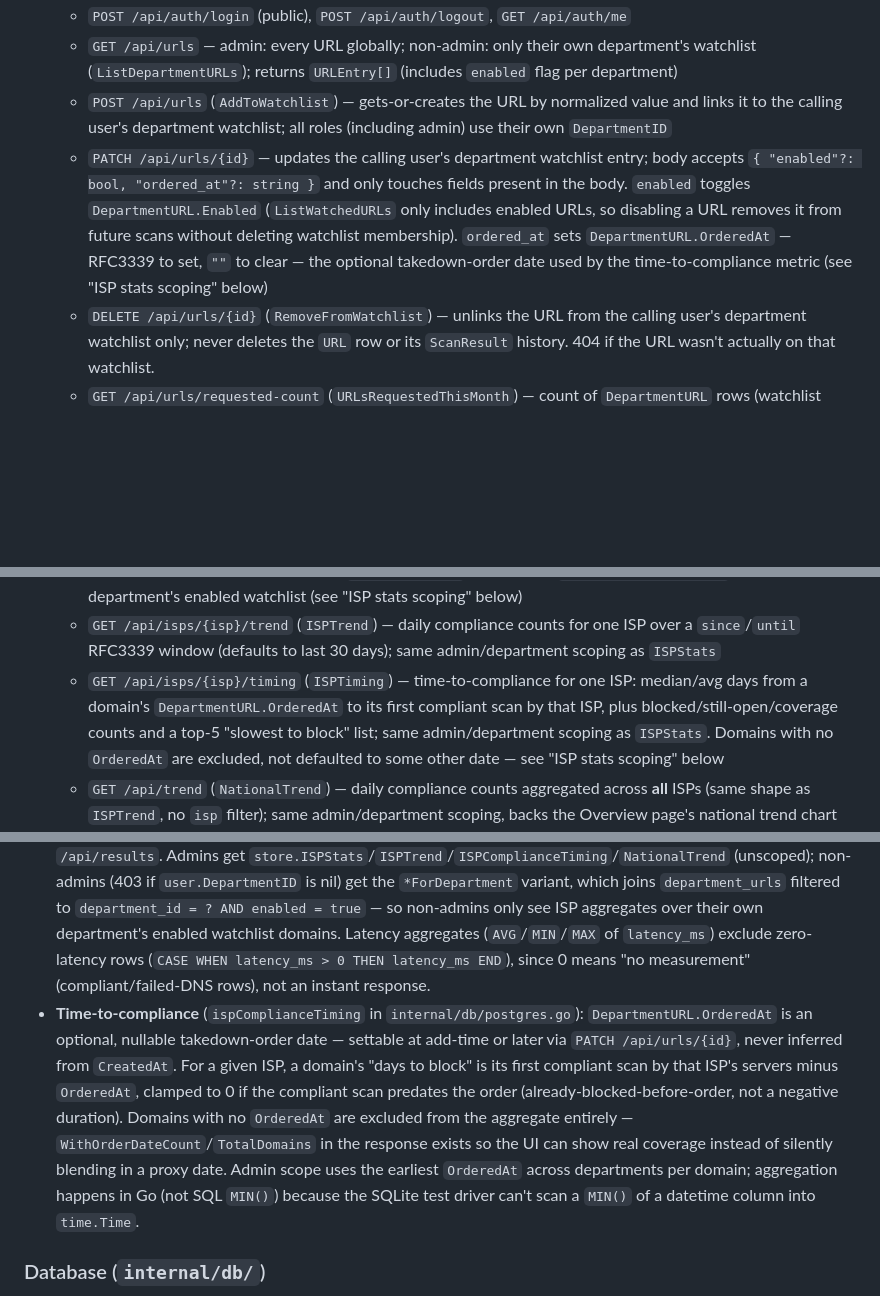
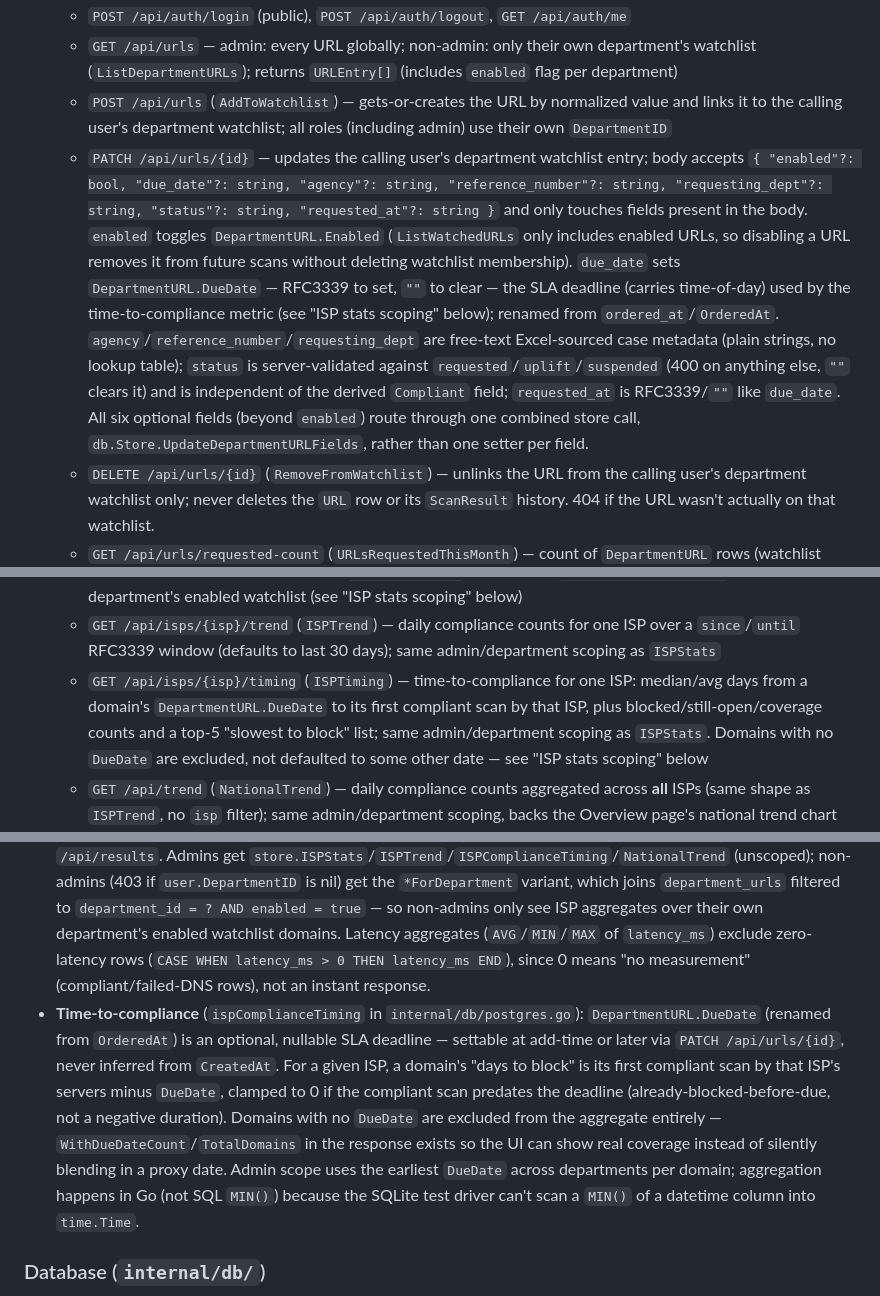
Before and after one commit to afifhaziq/dns-compliance, a Markdown page: CLAUDE.md, 3 parts joined by grey strips. GitHub-like rendering; blank space fills up the shorter version.

Commit message:
docs: update CLAUDE.md for DueDate rename and watchlist case fields

```diff
--- a/CLAUDE.md
+++ b/CLAUDE.md
@@ -173,7 +173,7 @@ The tool checks ISP takedown compliance. A site that **resolves DNS** is a **vio
   - `POST /api/auth/login` (public), `POST /api/auth/logout`, `GET /api/auth/me`
   - `GET /api/urls` — admin: every URL globally; non-admin: only their own department's watchlist (`ListDepartmentURLs`); returns `URLEntry[]` (includes `enabled` flag per department)
   - `POST /api/urls` (`AddToWatchlist`) — gets-or-creates the URL by normalized value and links it to the calling user's department watchlist; all roles (including admin) use their own `DepartmentID`
-  - `PATCH /api/urls/{id}` — updates the calling user's department watchlist entry; body accepts `{ "enabled"?: bool, "ordered_at"?: string }` and only touches fields present in the body. `enabled` toggles `DepartmentURL.Enabled` (`ListWatchedURLs` only includes enabled URLs, so disabling a URL removes it from future scans without deleting watchlist membership). `ordered_at` sets `DepartmentURL.OrderedAt` — RFC3339 to set, `""` to clear — the optional takedown-order date used by the time-to-compliance metric (see "ISP stats scoping" below)
+  - `PATCH /api/urls/{id}` — updates the calling user's department watchlist entry; body accepts `{ "enabled"?: bool, "due_date"?: string, "agency"?: string, "reference_number"?: string, "requesting_dept"?: string, "status"?: string, "requested_at"?: string }` and only touches fields present in the body. `enabled` toggles `DepartmentURL.Enabled` (`ListWatchedURLs` only includes enabled URLs, so disabling a URL removes it from future scans without deleting watchlist membership). `due_date` sets `DepartmentURL.DueDate` — RFC3339 to set, `""` to clear — the SLA deadline (carries time-of-day) used by the time-to-compliance metric (see "ISP stats scoping" below); renamed from `ordered_at`/`OrderedAt`. `agency`/`reference_number`/`requesting_dept` are free-text Excel-sourced case metadata (plain strings, no lookup table); `status` is server-validated against `requested`/`uplift`/`suspended` (400 on anything else, `""` clears it) and is independent of the derived `Compliant` field; `requested_at` is RFC3339/`""` like `due_date`. All six optional fields (beyond `enabled`) route through one combined store call, `db.Store.UpdateDepartmentURLFields`, rather than one setter per field.
   - `DELETE /api/urls/{id}` (`RemoveFromWatchlist`) — unlinks the URL from the calling user's department watchlist only; never deletes the `URL` row or its `ScanResult` history. 404 if the URL wasn't actually on that watchlist.
   - `GET /api/urls/requested-count` (`URLsRequestedThisMonth`) — count of `DepartmentURL` rows (watchlist additions) created since the start of the current calendar month, not a rolling 30-day window; admin: global count (`CountDepartmentURLsSince`), non-admin: scoped to their own department (`CountDepartmentURLsSinceForDepartment`). Backs the Overview page's "URLs requested this month" stat.
   - `GET /api/dns-servers` — any authenticated role (results reference servers by name, so everyone needs to read this)
@@ -199,7 +199,7 @@ The tool checks ISP takedown compliance. A site that **resolves DNS** is a **vio
   - `GET /api/legal/offences/*url` (`OffencesByURL`), `POST /api/legal/offences/*url` (`AttachOffence`), `DELETE /api/legal/offences/{id}` (`DetachOffence`) — department-ownership-scoped like `/api/results` via `requireDomainOwnership` (the same 404-not-403 helper), not global like the catalog routes above; `DetachOffence` is keyed by the offence's own surrogate ID, resolving ownership via its preloaded `URL`
   - `GET /api/isps/{isp}` (`ISPStats`) — per-DNS-server compliance + latency aggregates for one ISP, plus its most-violated domain; admin: global `store.ISPStats`; non-admin: `ISPStatsForDepartment`, scoped to their department's enabled watchlist (see "ISP stats scoping" below)
   - `GET /api/isps/{isp}/trend` (`ISPTrend`) — daily compliance counts for one ISP over a `since`/`until` RFC3339 window (defaults to last 30 days); same admin/department scoping as `ISPStats`
-  - `GET /api/isps/{isp}/timing` (`ISPTiming`) — time-to-compliance for one ISP: median/avg days from a domain's `DepartmentURL.OrderedAt` to its first compliant scan by that ISP, plus blocked/still-open/coverage counts and a top-5 "slowest to block" list; same admin/department scoping as `ISPStats`. Domains with no `OrderedAt` are excluded, not defaulted to some other date — see "ISP stats scoping" below
+  - `GET /api/isps/{isp}/timing` (`ISPTiming`) — time-to-compliance for one ISP: median/avg days from a domain's `DepartmentURL.DueDate` to its first compliant scan by that ISP, plus blocked/still-open/coverage counts and a top-5 "slowest to block" list; same admin/department scoping as `ISPStats`. Domains with no `DueDate` are excluded, not defaulted to some other date — see "ISP stats scoping" below
   - `GET /api/trend` (`NationalTrend`) — daily compliance counts aggregated across **all** ISPs (same shape as `ISPTrend`, no `isp` filter); same admin/department scoping, backs the Overview page's national trend chart
   - `GET /api/resurfaced` (`ResurfacedDomains`) — domains whose most recent scan flipped compliant→violating on at least one DNS server (a regression signal, distinct from a domain that's simply never been compliant); admin: global `store.ResurfacedDomains`; non-admin: `ResurfacedDomainsForDepartment`. Returns `[]db.ResurfacedDomain`, each carrying the affected servers and their flip timestamps (`db.ResurfacedServerEntry`) — see "Resurfaced domains" below
   - `GET /api/domains` (`DomainSummaries`) — paginated (`page`/`page_size`, default 25, max 100) lifetime-aggregate summary per domain (total scans, compliant scans, last-scanned) across **all** scan history, not just the latest run — distinct from `/api/results`. Admin: `ListDomainSummaries`; non-admin: `ListDomainSummariesForDepartment`. Backs `domain.index.tsx`'s `DomainHistoryTable`
@@ -228,7 +228,7 @@ The tool checks ISP takedown compliance. A site that **resolves DNS** is a **vio
 - **Bootstrap admin**: `db.SeedAdmin(gormDB, username, password)` creates the first admin user only if `users` is empty, using `--bootstrap-admin-username`/`--bootstrap-admin-password`. Without this on a fresh deployment, no one could ever log in. Re-running with different flags is a silent no-op once any user exists.
 - **Account creation is admin-provisioned only** — no self-registration, no password-reset flow. Admin sets a username + temporary password directly via the `/admin` UI (`POST /api/admin/users`).
 - **ISP stats scoping** (`internal/db/postgres.go`, `ISPStats`/`ISPTrend`/`ISPTiming`/`NationalTrend` handlers in `internal/server/handlers.go`): follows the same admin-global / non-admin-department-scoped pattern as `/api/results`. Admins get `store.ISPStats`/`ISPTrend`/`ISPComplianceTiming`/`NationalTrend` (unscoped); non-admins (403 if `user.DepartmentID` is nil) get the `*ForDepartment` variant, which joins `department_urls` filtered to `department_id = ? AND enabled = true` — so non-admins only see ISP aggregates over their own department's enabled watchlist domains. Latency aggregates (`AVG`/`MIN`/`MAX` of `latency_ms`) exclude zero-latency rows (`CASE WHEN latency_ms > 0 THEN latency_ms END`), since 0 means "no measurement" (compliant/failed-DNS rows), not an instant response.
-- **Time-to-compliance** (`ispComplianceTiming` in `internal/db/postgres.go`): `DepartmentURL.OrderedAt` is an optional, nullable takedown-order date — settable at add-time or later via `PATCH /api/urls/{id}`, never inferred from `CreatedAt`. For a given ISP, a domain's "days to block" is its first compliant scan by that ISP's servers minus `OrderedAt`, clamped to 0 if the compliant scan predates the order (already-blocked-before-order, not a negative duration). Domains with no `OrderedAt` are excluded from the aggregate entirely — `WithOrderDateCount`/`TotalDomains` in the response exists so the UI can show real coverage instead of silently blending in a proxy date. Admin scope uses the earliest `OrderedAt` across departments per domain; aggregation happens in Go (not SQL `MIN()`) because the SQLite test driver can't scan a `MIN()` of a datetime column into `time.Time`.
+- **Time-to-compliance** (`ispComplianceTiming` in `internal/db/postgres.go`): `DepartmentURL.DueDate` (renamed from `OrderedAt`) is an optional, nullable SLA deadline — settable at add-time or later via `PATCH /api/urls/{id}`, never inferred from `CreatedAt`. For a given ISP, a domain's "days to block" is its first compliant scan by that ISP's servers minus `DueDate`, clamped to 0 if the compliant scan predates the deadline (already-blocked-before-due, not a negative duration). Domains with no `DueDate` are excluded from the aggregate entirely — `WithDueDateCount`/`TotalDomains` in the response exists so the UI can show real coverage instead of silently blending in a proxy date. Admin scope uses the earliest `DueDate` across departments per domain; aggregation happens in Go (not SQL `MIN()`) because the SQLite test driver can't scan a `MIN()` of a datetime column into `time.Time`.
 
 ### Database (`internal/db/`)
 
```
Also changed, not shown: other parts of CLAUDE.md (+3 -3 lines).
